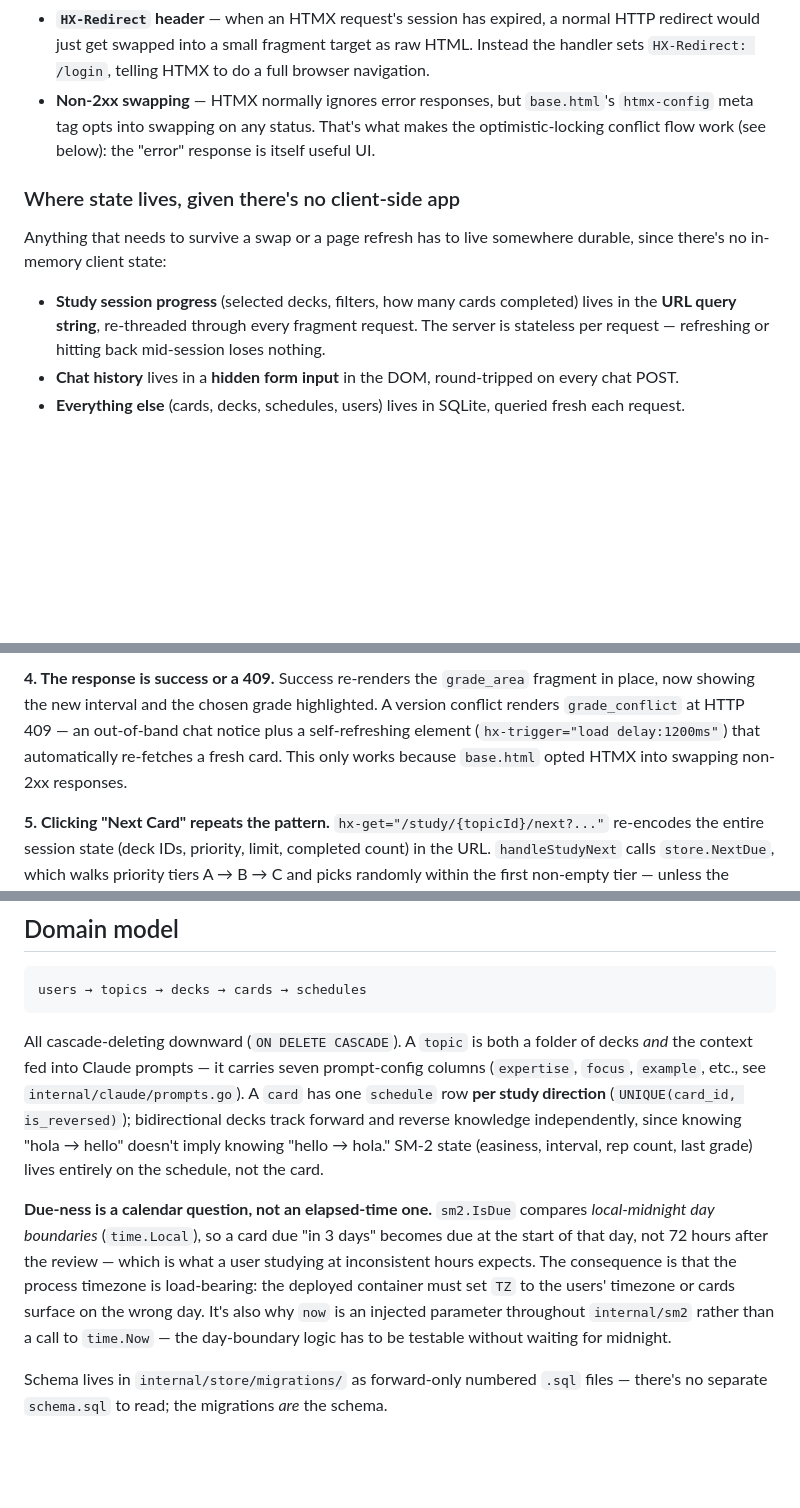
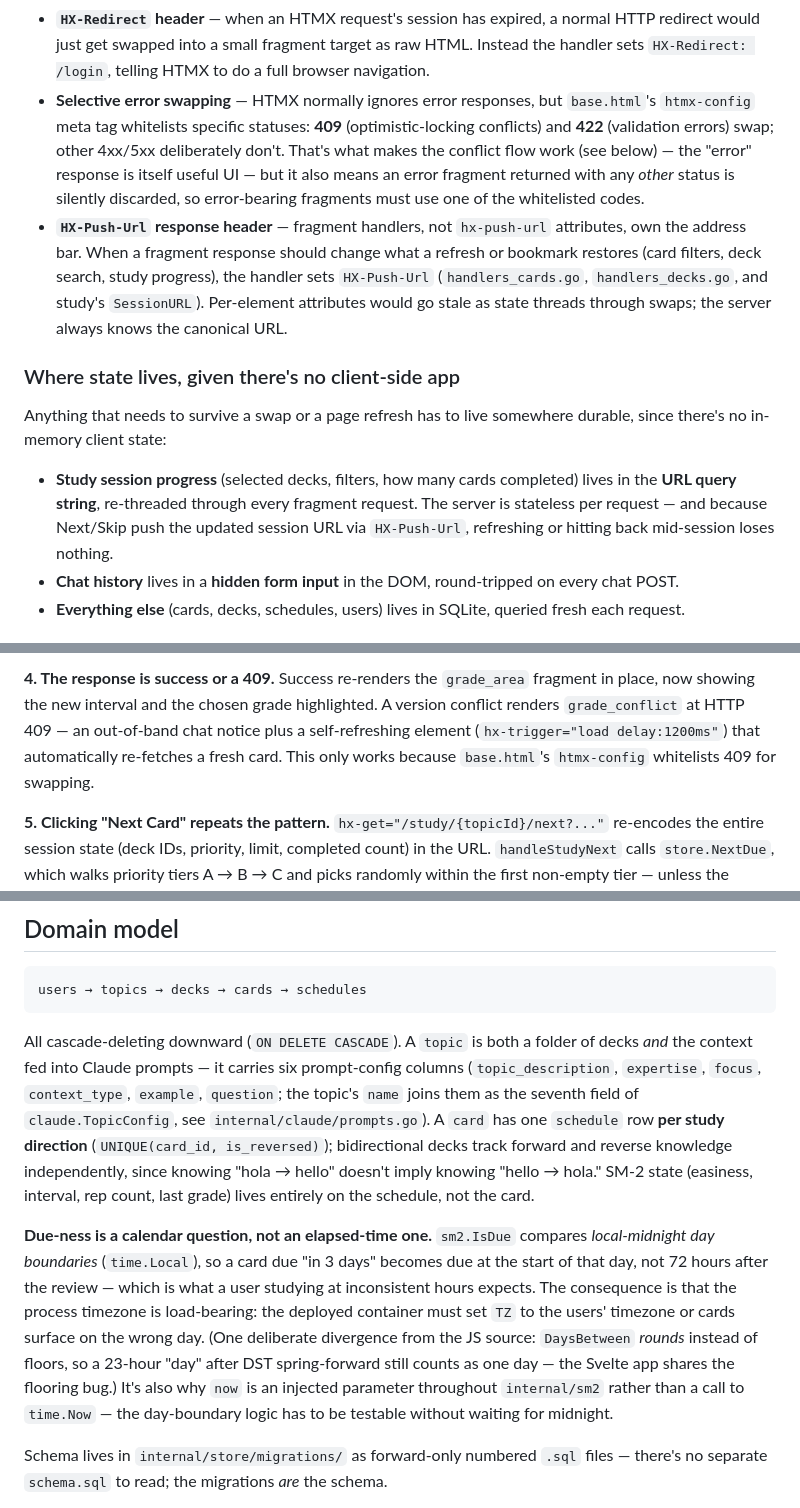
Before and after one commit to stalexan/cadence-cards-htmx, a Markdown page: docs/ARCHITECTURE.md, 3 parts joined by grey strips. Rendered like a GitHub page; blank space fills up the shorter version.

Commit message:
docs: sync ARCHITECTURE.md and CLAUDE.md with the audit-commit changes
The 26-bug audit (41048d8) landed after the architecture guide was
written and invalidated a few of its claims:

- htmx does not swap "any status": base.html whitelists 409 and 422,
  and other 4xx/5xx bodies are discarded — both docs now say so and
  warn that error fragments must use one of those codes
- HX-Push-Url is now how fragment handlers own the address bar (and
  what makes study progress survive refresh); add it to the guide's
  HTMX-mechanisms list
- sm2 is no longer a fully verbatim port: DaysBetween rounds instead
  of floors as a deliberate DST fix
- topics carry six prompt-config columns, not seven (name is the
  seventh TopicConfig field, not a config column)

Co-Authored-By: Claude Fable 5 <noreply@anthropic.com>

````diff
--- a/docs/ARCHITECTURE.md
+++ b/docs/ARCHITECTURE.md
@@ -58,9 +58,17 @@ name:
 - **`HX-Redirect` header** — when an HTMX request's session has expired, a normal HTTP redirect
   would just get swapped into a small fragment target as raw HTML. Instead the handler sets
   `HX-Redirect: /login`, telling HTMX to do a full browser navigation.
-- **Non-2xx swapping** — HTMX normally ignores error responses, but `base.html`'s `htmx-config`
-  meta tag opts into swapping on any status. That's what makes the optimistic-locking conflict
-  flow work (see below): the "error" response is itself useful UI.
+- **Selective error swapping** — HTMX normally ignores error responses, but `base.html`'s
+  `htmx-config` meta tag whitelists specific statuses: **409** (optimistic-locking conflicts) and
+  **422** (validation errors) swap; other 4xx/5xx deliberately don't. That's what makes the
+  conflict flow work (see below) — the "error" response is itself useful UI — but it also means an
+  error fragment returned with any *other* status is silently discarded, so error-bearing
+  fragments must use one of the whitelisted codes.
+- **`HX-Push-Url` response header** — fragment handlers, not `hx-push-url` attributes, own the
+  address bar. When a fragment response should change what a refresh or bookmark restores (card
+  filters, deck search, study progress), the handler sets `HX-Push-Url`
+  (`handlers_cards.go`, `handlers_decks.go`, and study's `SessionURL`). Per-element attributes
+  would go stale as state threads through swaps; the server always knows the canonical URL.
 
 ### Where state lives, given there's no client-side app
 
@@ -69,7 +77,8 @@ there's no in-memory client state:
 
 - **Study session progress** (selected decks, filters, how many cards completed) lives in the
   **URL query string**, re-threaded through every fragment request. The server is stateless per
-  request — refreshing or hitting back mid-session loses nothing.
+  request — and because Next/Skip push the updated session URL via `HX-Push-Url`, refreshing or
+  hitting back mid-session loses nothing.
 - **Chat history** lives in a **hidden form input** in the DOM, round-tripped on every chat POST.
 - **Everything else** (cards, decks, schedules, users) lives in SQLite, queried fresh each request.
 
@@ -177,7 +186,7 @@ snapshot instead of the current state — so changing your mind is "undo, then r
 now showing the new interval and the chosen grade highlighted. A version conflict renders
 `grade_conflict` at HTTP 409 — an out-of-band chat notice plus a self-refreshing element
 (`hx-trigger="load delay:1200ms"`) that automatically re-fetches a fresh card. This only works
-because `base.html` opted HTMX into swapping non-2xx responses.
+because `base.html`'s `htmx-config` whitelists 409 for swapping.
 
 **5. Clicking "Next Card" repeats the pattern.** `hx-get="/study/{topicId}/next?..."` re-encodes
 the entire session state (deck IDs, priority, limit, completed count) in the URL.
@@ -198,8 +207,9 @@ users → topics → decks → cards → schedules
 ```
 
 All cascade-deleting downward (`ON DELETE CASCADE`). A `topic` is both a folder of decks *and* the
-context fed into Claude prompts — it carries seven prompt-config columns (`expertise`, `focus`,
-`example`, etc., see `internal/claude/prompts.go`). A `card` has one `schedule` row **per study
+context fed into Claude prompts — it carries six prompt-config columns (`topic_description`,
+`expertise`, `focus`, `context_type`, `example`, `question`; the topic's `name` joins them as the
+seventh field of `claude.TopicConfig`, see `internal/claude/prompts.go`). A `card` has one `schedule` row **per study
 direction** (`UNIQUE(card_id, is_reversed)`); bidirectional decks track forward and reverse
 knowledge independently, since knowing "hola → hello" doesn't imply knowing "hello → hola." SM-2
 state (easiness, interval, rep count, last grade) lives entirely on the schedule, not the card.
@@ -208,7 +218,9 @@ state (easiness, interval, rep count, last grade) lives entirely on the schedule
 day boundaries* (`time.Local`), so a card due "in 3 days" becomes due at the start of that day,
 not 72 hours after the review — which is what a user studying at inconsistent hours expects. The
 consequence is that the process timezone is load-bearing: the deployed container must set `TZ` to
-the users' timezone or cards surface on the wrong day. It's also why `now` is an injected parameter
+the users' timezone or cards surface on the wrong day. (One deliberate divergence from the JS
+source: `DaysBetween` *rounds* instead of floors, so a 23-hour "day" after DST spring-forward
+still counts as one day — the Svelte app shares the flooring bug.) It's also why `now` is an injected parameter
 throughout `internal/sm2` rather than a call to `time.Now` — the day-boundary logic has to be
 testable without waiting for midnight.
 
````
Also changed, not shown: CLAUDE.md (+8 -5 lines).
